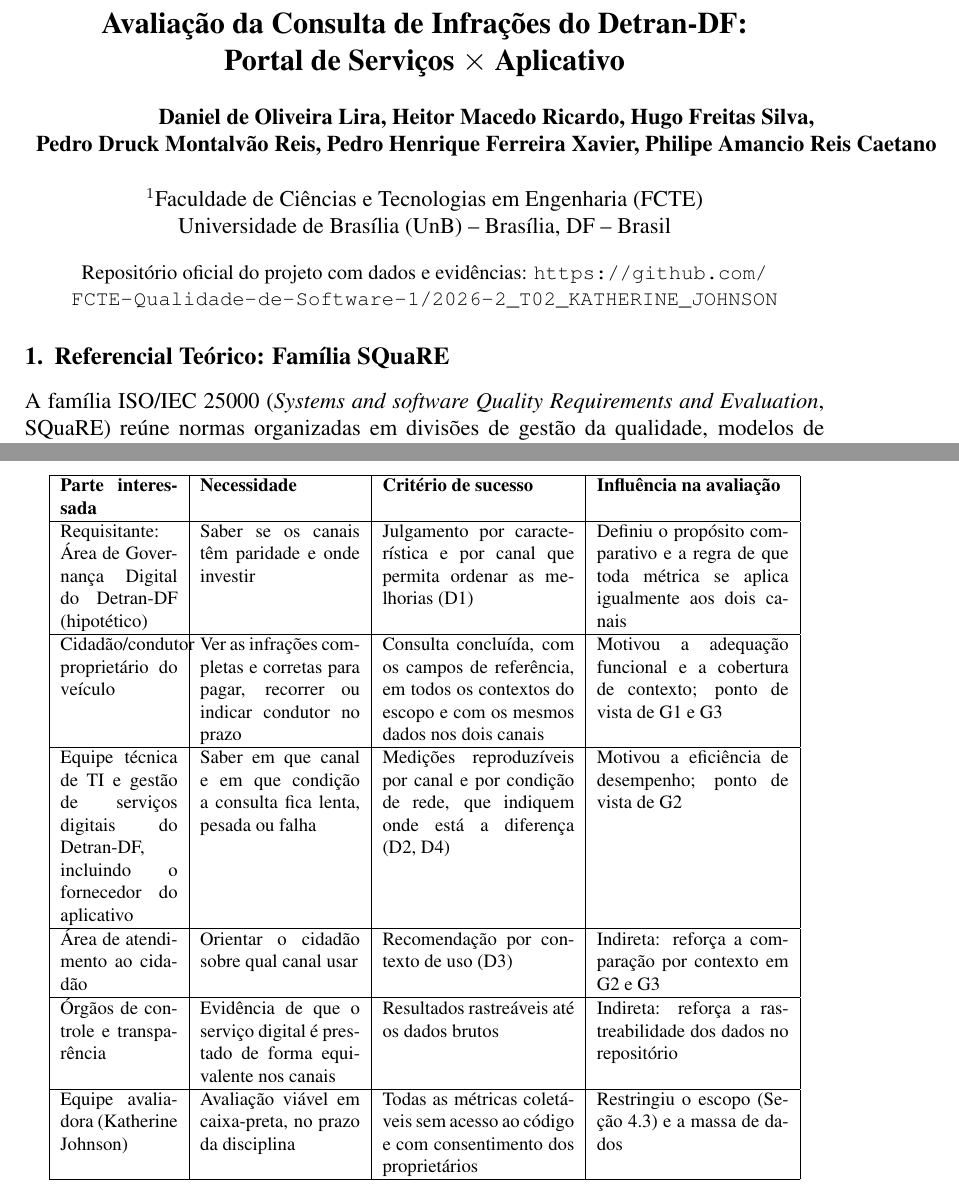
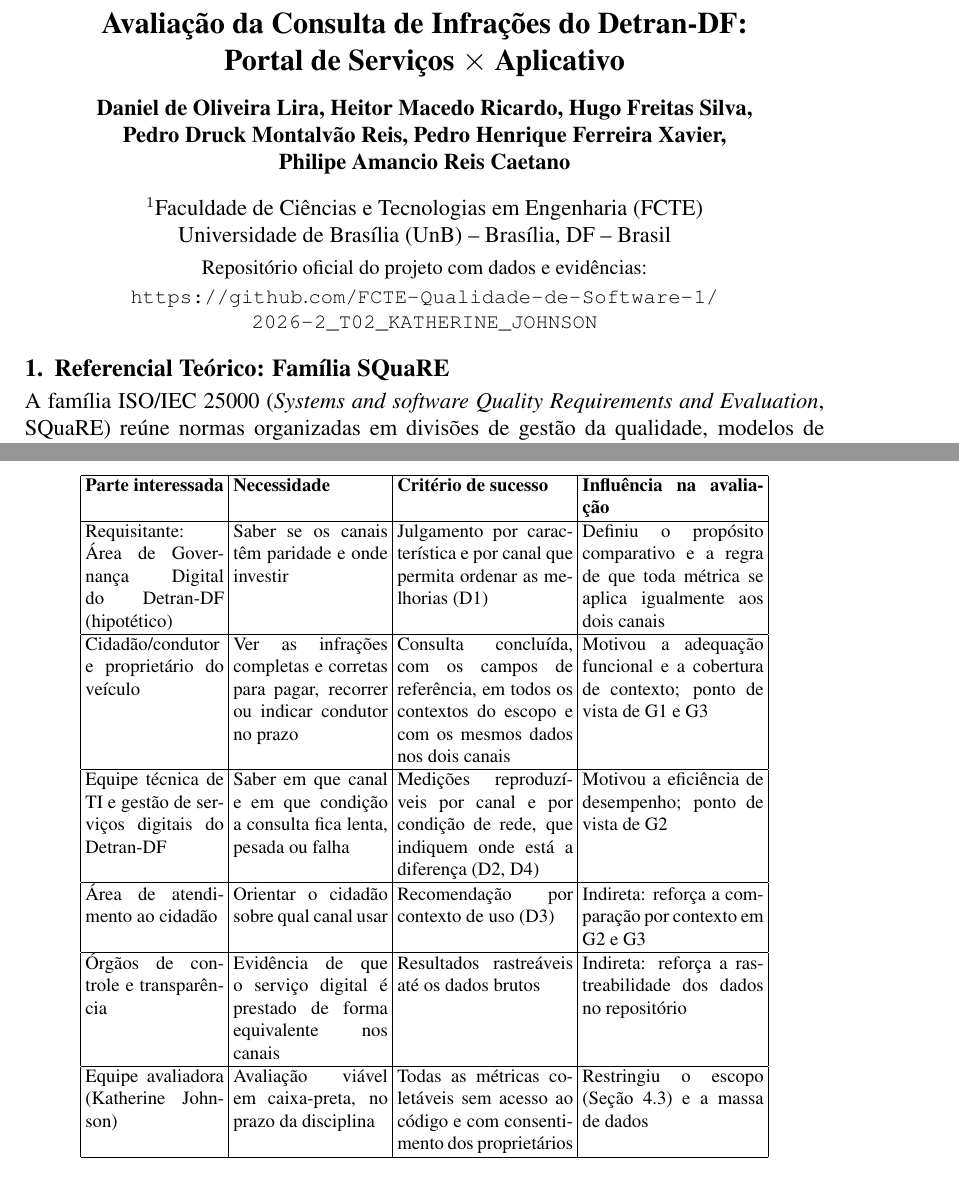
Before and after one commit to FCTE-Qualidade-de-Software-1/2026-2_T02_KATHERINE_JOHNSON, a LaTeX document (artigo/main.tex, which reads artigo/secoes/fase1-proposito.tex): two parts of pages 1 and 5 of 21, joined at a grey line, cut so that both start at the same text. Compiled offline with pdfLaTeX.

Commit message:
fix(artigo): elimina todos os avisos de overfull hbox ajustando largura das tabelas e quebra de autores

```diff
--- a/artigo/main.tex
+++ b/artigo/main.tex
@@ -18,6 +18,9 @@
 
 \sloppy
 
+% Permite quebra de linha em URLs longas
+\def\UrlBreaks{\do\/\do-\do\_}
+
 % Inclui uma seção só se o arquivo já existir, para o artigo compilar incrementalmente.
 \newcommand{\incluir}[1]{%
   \IfFileExists{#1.tex}{\input{#1}}{\typeout{AVISO: arquivo #1.tex ausente}}}
@@ -26,7 +29,8 @@
   Portal de Serviços $\times$ Aplicativo}
 
 \author{Daniel de Oliveira Lira, Heitor Macedo Ricardo, Hugo Freitas Silva,\\
-  Pedro Druck Montalvão Reis, Pedro Henrique Ferreira Xavier, Philipe Amancio Reis Caetano}
+  Pedro Druck Montalvão Reis, Pedro Henrique Ferreira Xavier,\\
+  Philipe Amancio Reis Caetano}
 
 \address{Faculdade de Ciências e Tecnologias em Engenharia (FCTE)\\
   Universidade de Brasília (UnB) -- Brasília, DF -- Brasil}
@@ -37,8 +41,9 @@
 
 \begin{center}
   \small
-  Repositório oficial do projeto com dados e evidências:
-  \url{https://github.com/FCTE-Qualidade-de-Software-1/2026-2_T02_KATHERINE_JOHNSON}
+  Repositório oficial do projeto com dados e evidências:\\[2pt]
+  \url{https://github.com/FCTE-Qualidade-de-Software-1/}\\
+  \url{2026-2_T02_KATHERINE_JOHNSON}
 \end{center}
 
 \incluir{secoes/resumo}
--- a/artigo/secoes/fase1-proposito.tex
+++ b/artigo/secoes/fase1-proposito.tex
@@ -38,12 +38,13 @@ A Tabela~\ref{tab:stakeholders} apresenta as partes interessadas, o critério pe
 \caption{Partes interessadas, critérios de sucesso e influência na avaliação}
 \label{tab:stakeholders}
 \footnotesize
-\begin{tabular}{|p{2.2cm}|p{3.0cm}|p{3.6cm}|p{3.6cm}|}
+\setlength{\tabcolsep}{2.5pt}
+\begin{tabular}{|p{2.6cm}|p{2.9cm}|p{3.3cm}|p{3.4cm}|}
 \hline
 \textbf{Parte interessada} & \textbf{Necessidade} & \textbf{Critério de sucesso} & \textbf{Influência na avaliação} \\ \hline
 Requisitante: Área de Governança Digital do Detran-DF (hipotético) & Saber se os canais têm paridade e onde investir & Julgamento por característica e por canal que permita ordenar as melhorias (D1) & Definiu o propósito comparativo e a regra de que toda métrica se aplica igualmente aos dois canais \\ \hline
-Cidadão/condutor proprietário do veículo & Ver as infrações completas e corretas para pagar, recorrer ou indicar condutor no prazo & Consulta concluída, com os campos de referência, em todos os contextos do escopo e com os mesmos dados nos dois canais & Motivou a adequação funcional e a cobertura de contexto; ponto de vista de G1 e G3 \\ \hline
-Equipe técnica de TI e gestão de serviços digitais do Detran-DF, incluindo o fornecedor do aplicativo & Saber em que canal e em que condição a consulta fica lenta, pesada ou falha & Medições reproduzíveis por canal e por condição de rede, que indiquem onde está a diferença (D2, D4) & Motivou a eficiência de desempenho; ponto de vista de G2 \\ \hline
+Cidadão/condutor e proprietário do veículo & Ver as infrações completas e corretas para pagar, recorrer ou indicar condutor no prazo & Consulta concluída, com os campos de referência, em todos os contextos do escopo e com os mesmos dados nos dois canais & Motivou a adequação funcional e a cobertura de contexto; ponto de vista de G1 e G3 \\ \hline
+Equipe técnica de TI e gestão de serviços digitais do Detran-DF & Saber em que canal e em que condição a consulta fica lenta, pesada ou falha & Medições reproduzíveis por canal e por condição de rede, que indiquem onde está a diferença (D2, D4) & Motivou a eficiência de desempenho; ponto de vista de G2 \\ \hline
 Área de atendimento ao cidadão & Orientar o cidadão sobre qual canal usar & Recomendação por contexto de uso (D3) & Indireta: reforça a comparação por contexto em G2 e G3 \\ \hline
 Órgãos de controle e transparência & Evidência de que o serviço digital é prestado de forma equivalente nos canais & Resultados rastreáveis até os dados brutos & Indireta: reforça a rastreabilidade dos dados no repositório \\ \hline
 Equipe avaliadora (Katherine Johnson) & Avaliação viável em caixa-preta, no prazo da disciplina & Todas as métricas coletáveis sem acesso ao código e com consentimento dos proprietários & Restringiu o escopo (Seção~\ref{subsec:escopo}) e a massa de dados \\ \hline
```
Also changed, not shown: artigo/secoes/declaracao-ia.tex (+2 -1 lines), artigo/secoes/fase2-objetivos.tex (+3 -2 lines).
